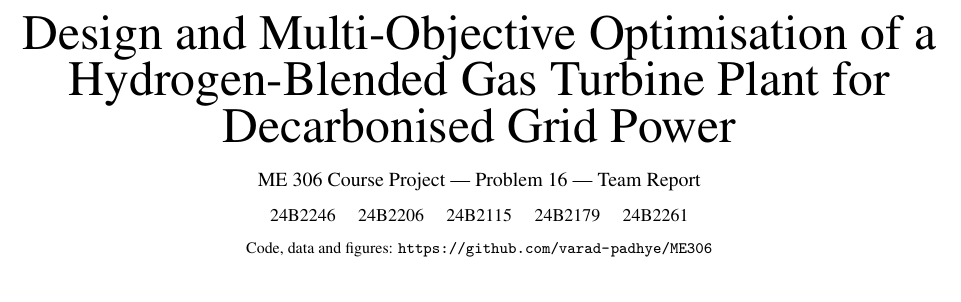
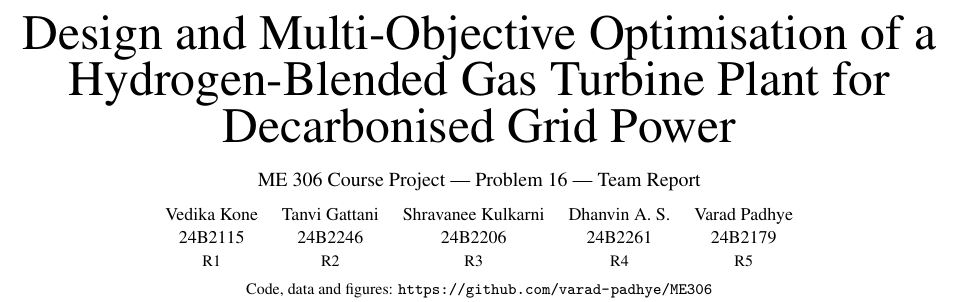
Before and after one commit to varad-padhye/ME306, a LaTeX document (report/Problem16_Group_Report.tex, which reads report/meta.tex): part of page 1 of 11, cut so that both start at the same text. Compiled offline with pdfLaTeX.

Commit message:
Added New code and updated report

```diff
--- a/report/meta.tex
+++ b/report/meta.tex
@@ -1,3 +1,8 @@
 % ---- edit these two blocks only ------------------------------------------------
 \newcommand{\RepoURL}{https://github.com/varad-padhye/ME306}
-\newcommand{\TeamAuthors}{24B2246 \quad 24B2206 \quad 24B2115 \quad 24B2179 \quad 24B2261}
+\newcommand{\TeamAuthors}{%
+\begin{tabular}{@{}ccccc@{}}
+Vedika Kone & Tanvi Gattani & Shravanee Kulkarni & Dhanvin A. S. & Varad Padhye\\
+24B2115 & 24B2246 & 24B2206 & 24B2261 & 24B2179\\
+\footnotesize R1 & \footnotesize R2 & \footnotesize R3 & \footnotesize R4 & \footnotesize R5
+\end{tabular}}
```
Also changed, not shown: README.md, report/Problem16_Group_Report.pdf.
